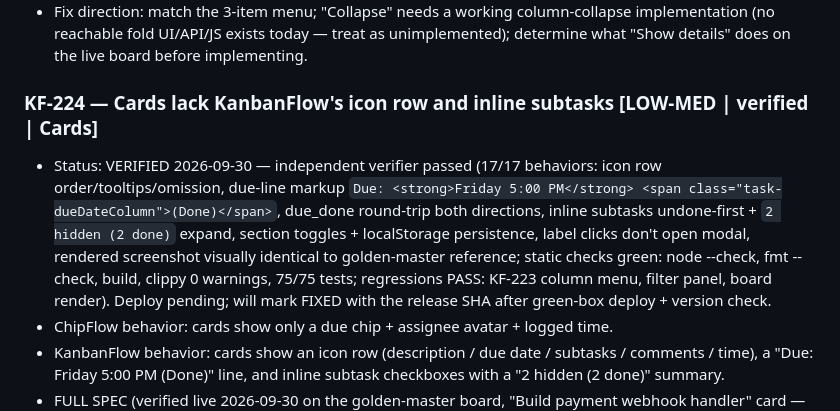
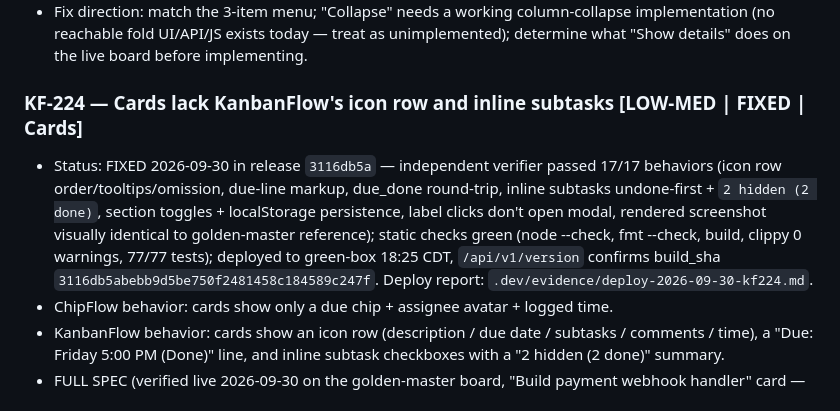
Before and after one commit to chipsenkbeil/chipflow, a Markdown page: .dev/kf-parity-defects.md, the part around the change. GitHub-like rendering.

Commit message:
Mark KF-224 FIXED in 3116db5a; add KF-224 deploy report

```diff
--- a/.dev/kf-parity-defects.md
+++ b/.dev/kf-parity-defects.md
@@ -1293,8 +1293,8 @@ New defects KF-127 through KF-131 were discovered during this browser pass and a
 - "Collapse" spec (verified live): column becomes a narrow white vertical strip (~20–24px), full task-area height; count badge at top (RED when WIP exceeded, tooltip "Task count: N / Click to expand"; black/dark otherwise); column name vertical, rotated 90° CCW (reads bottom-to-top), UPPERCASE via CSS; collapsed strips also show the overdue indicator when applicable ("1 overdue task" + warning line, tooltip "Overdue tasks: 1 / Total tasks: 5 / Click to expand"); click anywhere on the strip expands it. (No column collapse exists in ChipFlow today — see also corrected KF-039/KF-040.)
 - Fix direction: match the 3-item menu; "Collapse" needs a working column-collapse implementation (no reachable fold UI/API/JS exists today — treat as unimplemented); determine what "Show details" does on the live board before implementing.
 
-### KF-224 — Cards lack KanbanFlow's icon row and inline subtasks [LOW-MED | verified | Cards]
-- Status: VERIFIED 2026-09-30 — independent verifier passed (17/17 behaviors: icon row order/tooltips/omission, due-line markup `Due: <strong>Friday 5:00 PM</strong> <span class="task-dueDateColumn">(Done)</span>`, due_done round-trip both directions, inline subtasks undone-first + `2 hidden (2 done)` expand, section toggles + localStorage persistence, label clicks don't open modal, rendered screenshot visually identical to golden-master reference; static checks green: node --check, fmt --check, build, clippy 0 warnings, 75/75 tests; regressions PASS: KF-223 column menu, filter panel, board render). Deploy pending; will mark FIXED with the release SHA after green-box deploy + version check.
+### KF-224 — Cards lack KanbanFlow's icon row and inline subtasks [LOW-MED | FIXED | Cards]
+- Status: FIXED 2026-09-30 in release `3116db5a` — independent verifier passed 17/17 behaviors (icon row order/tooltips/omission, due-line markup, due_done round-trip, inline subtasks undone-first + `2 hidden (2 done)`, section toggles + localStorage persistence, label clicks don't open modal, rendered screenshot visually identical to golden-master reference); static checks green (node --check, fmt --check, build, clippy 0 warnings, 77/77 tests); deployed to green-box 18:25 CDT, `/api/v1/version` confirms build_sha `3116db5abebb9d5be750f2481458c184589c247f`. Deploy report: `.dev/evidence/deploy-2026-09-30-kf224.md`.
 - ChipFlow behavior: cards show only a due chip + assignee avatar + logged time.
 - KanbanFlow behavior: cards show an icon row (description / due date / subtasks / comments / time), a "Due: Friday 5:00 PM (Done)" line, and inline subtask checkboxes with a "2 hidden (2 done)" summary.
 - FULL SPEC (verified live 2026-09-30 on the golden-master board, "Build payment webhook handler" card — authoritative):
```
Also changed, not shown: .dev/evidence/deploy-2026-09-30-kf224.md (added, +35 -0 lines), .dev/phase-log.md (+8 -0 lines).
